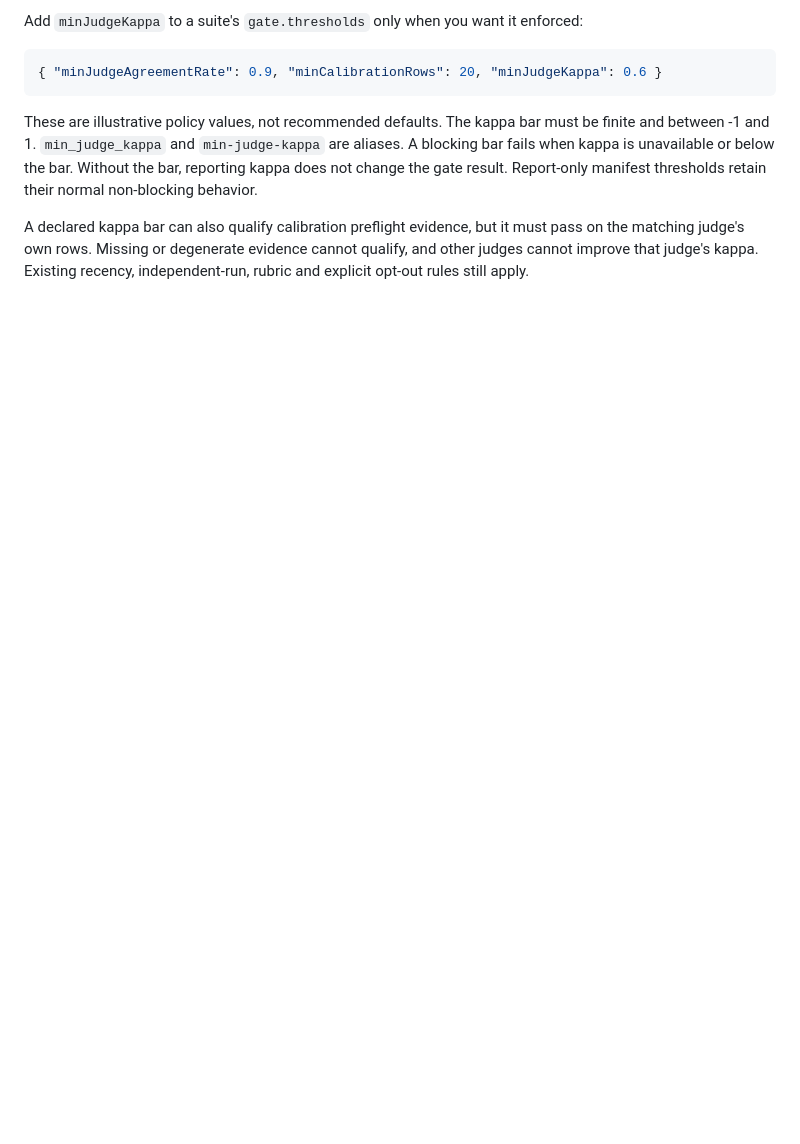
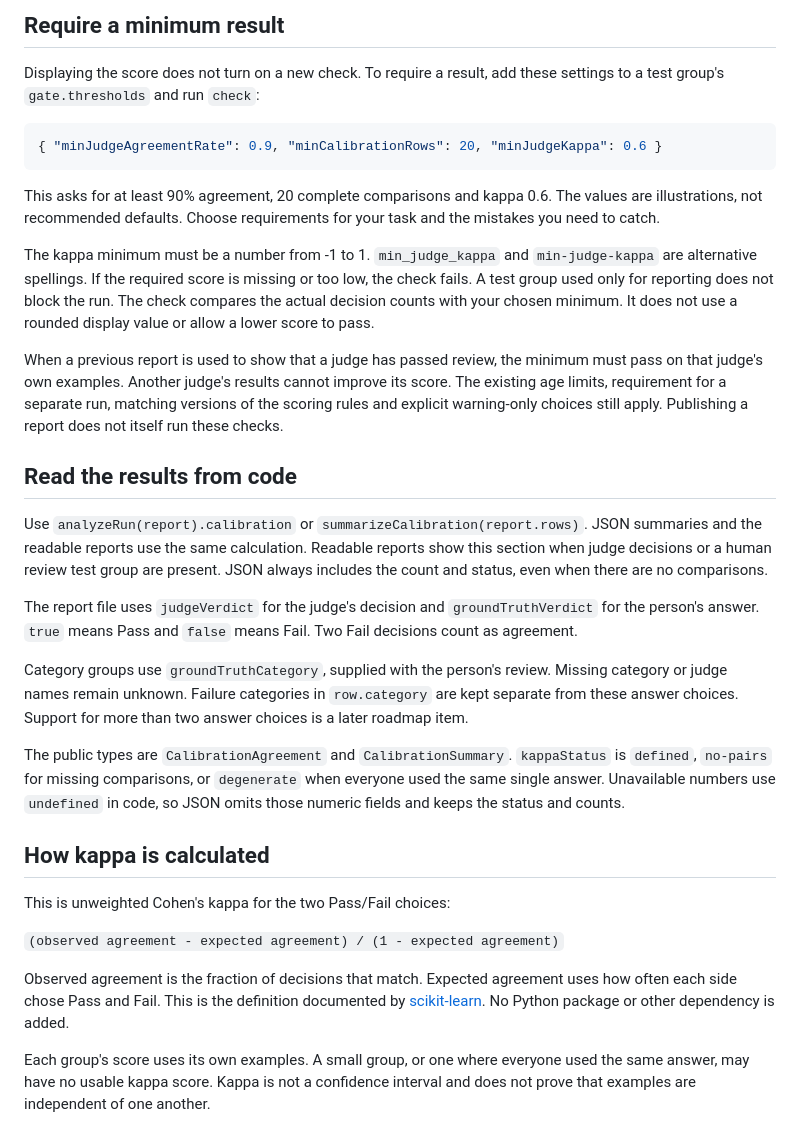
Before and after one commit to IcodeNet/eval-dashboards, a Markdown page: docs/calibration-statistics.md, the part around the change printed below. Rendered like a GitHub page; blank space fills up the shorter version.

````diff
--- a/docs/calibration-statistics.md
+++ b/docs/calibration-statistics.md
@@ -68,17 +62,63 @@ Regenerate this image with `pnpm assets:regenerate`.
 
-Add `minJudgeKappa` to a suite's `gate.thresholds` only when you want it enforced:
+## Require a minimum result
+
+Displaying the score does not turn on a new check. To require a result, add
+these settings to a test group's `gate.thresholds` and run `check`:
 
 ```json
 { "minJudgeAgreementRate": 0.9, "minCalibrationRows": 20, "minJudgeKappa": 0.6 }
 ```
 
-These are illustrative policy values, not recommended defaults. The kappa bar
-must be finite and between -1 and 1. `min_judge_kappa` and `min-judge-kappa`
-are aliases. A blocking bar fails when kappa is unavailable or below the bar.
-Without the bar, reporting kappa does not change the gate result. Report-only
-manifest thresholds retain their normal non-blocking behavior.
+This asks for at least 90% agreement, 20 complete comparisons and kappa 0.6.
+The values are illustrations, not recommended defaults. Choose requirements
+for your task and the mistakes you need to catch.
 
-A declared kappa bar can also qualify calibration preflight evidence, but it
-must pass on the matching judge's own rows. Missing or degenerate evidence
-cannot qualify, and other judges cannot improve that judge's kappa. Existing
-recency, independent-run, rubric and explicit opt-out rules still apply.
+The kappa minimum must be a number from -1 to 1. `min_judge_kappa` and
+`min-judge-kappa` are alternative spellings. If the required score is missing
+or too low, the check fails. A test group used only for reporting does not
+block the run.
+The check compares the actual decision counts with your chosen minimum.
+It does not use a rounded display value or allow a lower score to pass.
+
+When a previous report is used to show that a judge has passed review, the
+minimum must pass on that judge's own examples. Another judge's results cannot
+improve its score. The existing age limits, requirement for a separate run,
+matching versions of the scoring rules and explicit warning-only choices still
+apply. Publishing a report does not itself run these checks.
+
+## Read the results from code
+
+Use `analyzeRun(report).calibration` or `summarizeCalibration(report.rows)`.
+JSON summaries and the readable reports use the same calculation.
+Readable reports show this section when judge decisions or a human review
+test group are present. JSON always includes the count and status, even when
+there are no comparisons.
+
+The report file uses `judgeVerdict` for the judge's decision and
+`groundTruthVerdict` for the person's answer. `true` means Pass and `false`
+means Fail. Two Fail decisions count as agreement.
+
+Category groups use `groundTruthCategory`, supplied with the person's review.
+Missing category or judge names remain unknown. Failure categories in
+`row.category` are kept separate from these answer choices. Support for more
+than two answer choices is a later roadmap item.
+
+The public types are `CalibrationAgreement` and `CalibrationSummary`.
+`kappaStatus` is `defined`, `no-pairs` for missing comparisons, or `degenerate`
+when everyone used the same single answer. Unavailable numbers use `undefined`
+in code, so JSON omits those numeric fields and keeps the status and counts.
+
+## How kappa is calculated
+
+This is unweighted Cohen's kappa for the two Pass/Fail choices:
+
+`(observed agreement - expected agreement) / (1 - expected agreement)`
+
+Observed agreement is the fraction of decisions that match. Expected agreement
+uses how often each side chose Pass and Fail. This is the definition documented
+by [scikit-learn](https://scikit-learn.org/stable/modules/generated/sklearn.metrics.cohen_kappa_score.html).
+No Python package or other dependency is added.
+
+Each group's score uses its own examples. A small group, or one where everyone
+used the same answer, may have no usable kappa score. Kappa is not a confidence
+interval and does not prove that examples are independent of one another.
````
Also changed, not shown: other parts of docs/calibration-statistics.md (+41 -47 lines), CHANGELOG.md (+3 -1 lines), docs/images/calibration-statistics.png, docs/images/report-dark.png, docs/images/report-default.png, 10 other files.
